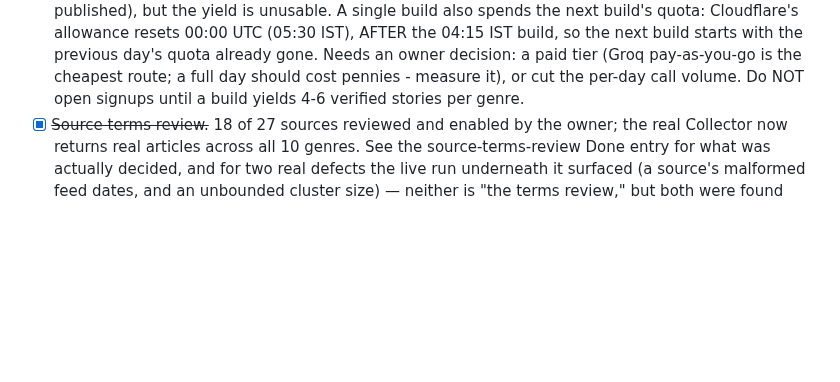
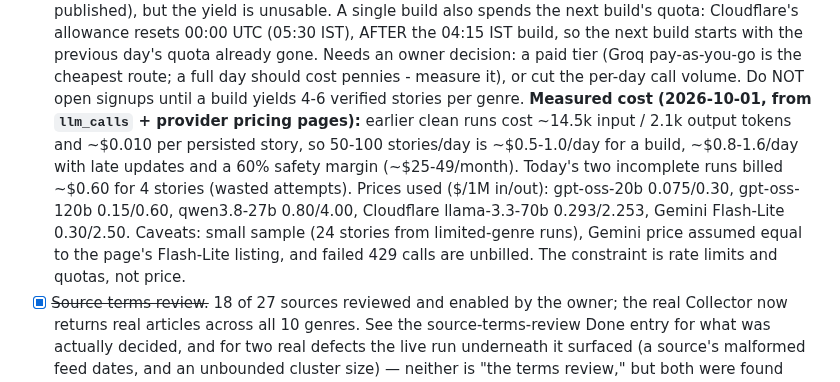
Before and after one commit to gurpreetmattu/the-morning-mosaic, a Markdown page: docs/BACKLOG.md, the part around the change. GitHub-like rendering; blank space fills up the shorter version.

Commit message:
Record the measured LLM token cost per story and per day
Co-Authored-By: Claude Sonnet 5.5 <noreply@anthropic.com>

```diff
--- a/docs/BACKLOG.md
+++ b/docs/BACKLOG.md
@@ -47,6 +47,16 @@ Add anything discovered mid-task rather than leaving it in a chat message.
       (Groq pay-as-you-go is the cheapest route; a full day should cost
       pennies - measure it), or cut the per-day call volume. Do NOT open signups
       until a build yields 4-6 verified stories per genre.
+      **Measured cost (2026-10-01, from `llm_calls` + provider pricing pages):**
+      earlier clean runs cost ~14.5k input / 2.1k output tokens and ~$0.010 per
+      persisted story, so 50-100 stories/day is ~$0.5-1.0/day for a build, ~$0.8-1.6/day
+      with late updates and a 60% safety margin (~$25-49/month). Today's two
+      incomplete runs billed ~$0.60 for 4 stories (wasted attempts). Prices used
+      ($/1M in/out): gpt-oss-20b 0.075/0.30, gpt-oss-120b 0.15/0.60, qwen3.8-27b
+      0.80/4.00, Cloudflare llama-3.3-70b 0.293/2.253, Gemini Flash-Lite 0.30/2.50.
+      Caveats: small sample (24 stories from limited-genre runs), Gemini price
+      assumed equal to the page's Flash-Lite listing, and failed 429 calls are
+      unbilled. The constraint is rate limits and quotas, not price.
 - [x] ~~Source terms review.~~ 18 of 27 sources reviewed and enabled by the
       owner; the real Collector now returns real articles across all 10
       genres. See the source-terms-review Done entry for what was
```
